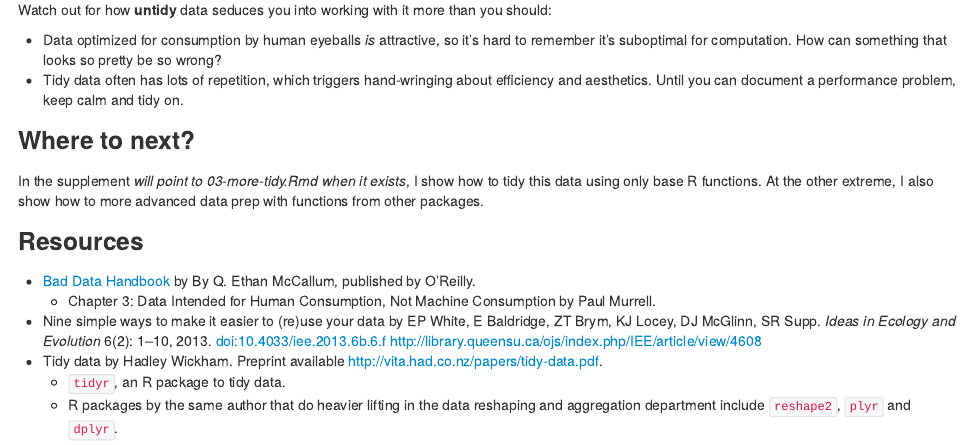
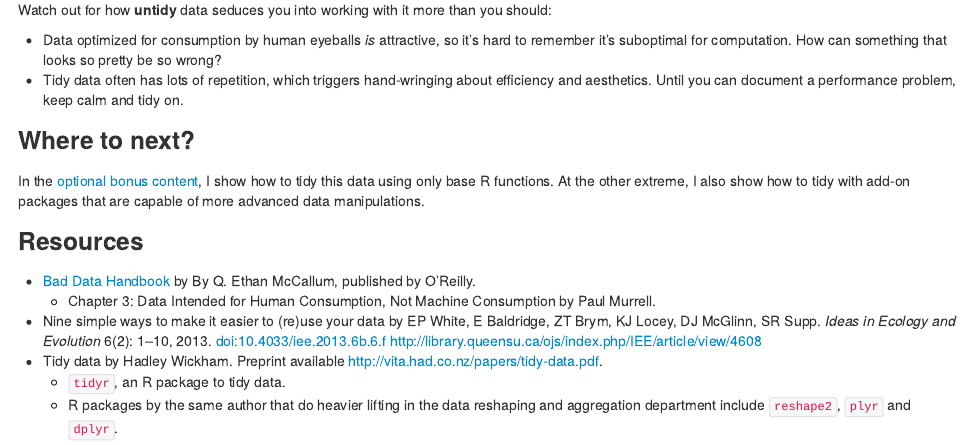
Before and after one commit to datacarpentry/R-tidy-data-LoR-ARCHIVED, an R Markdown document (01-tidy.Rmd): the page in a window 1100 px wide, from 3040 px down. The pictures show the output file 01-tidy.html that the author committed with the source, opened offline.

Commit message:
Internal links in the data tidying lesson

```diff
--- a/01-tidy.Rmd
+++ b/01-tidy.Rmd
@@ -96,7 +96,7 @@ Watch out for how __untidy__ data seduces you into working with it more than you
 
 ### Where to next?
 
-In the supplement *will point to 03-more-tidy.Rmd when it exists*, I show how to tidy this data using only base R functions. At the other extreme, I also show how to more advanced data prep with functions from other packages.
+In the [optional bonus content](02-tidy-bonus-content.md), I show how to tidy this data using only base R functions. At the other extreme, I also show how to tidy with add-on packages that are capable of more advanced data manipulations.
 
 ### Resources
 
```
Also changed, not shown: 01-tidy.html, 01-tidy.md.
